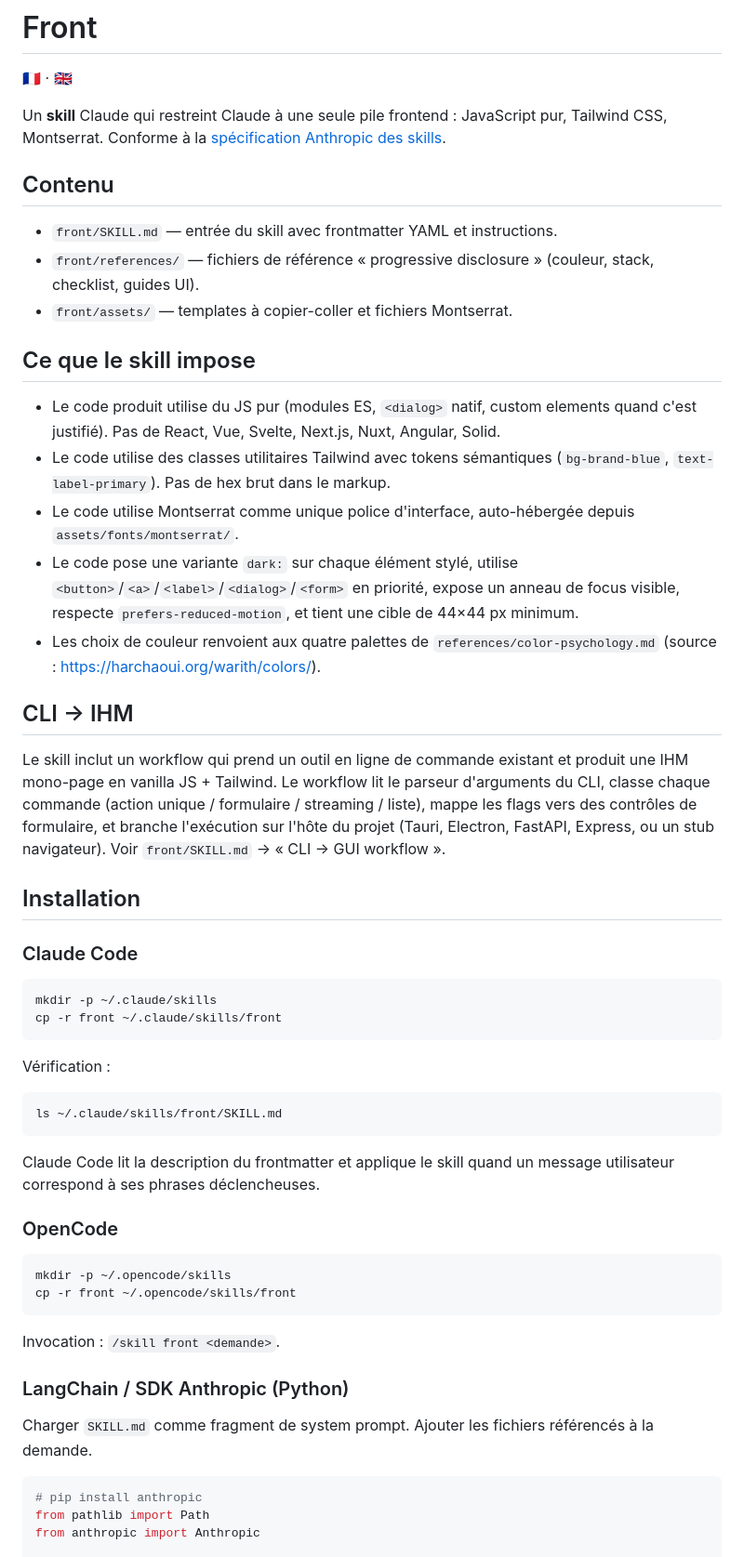
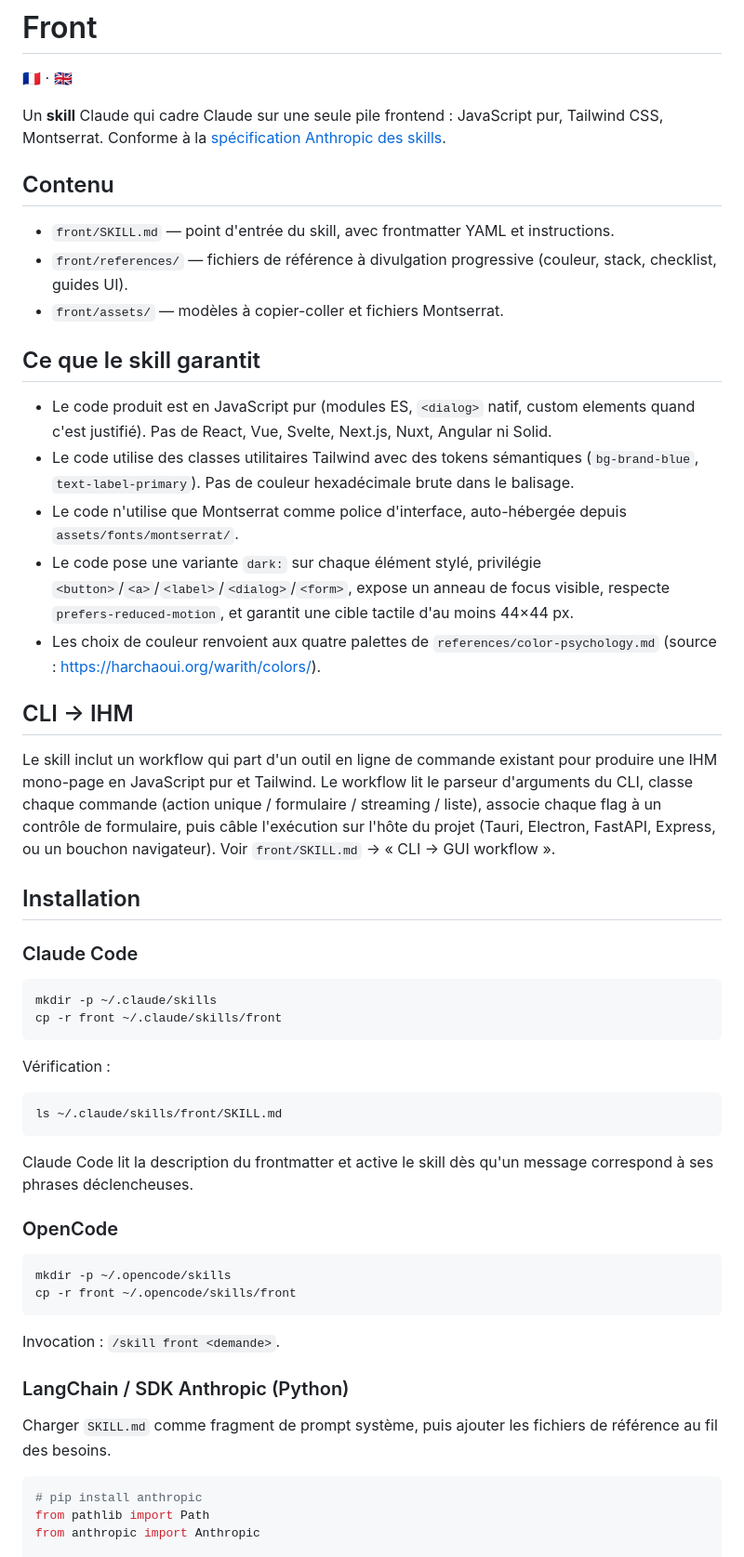
Before and after one commit to warith-harchaoui/front, a Markdown page: LISEZMOI.md, the part around one of its changes. Shown at 93% size. GitHub-like rendering.

Commit message:
docs: refactor LISEZMOI.md for improved terminology, clarity, and formatting

````diff
--- a/LISEZMOI.md
+++ b/LISEZMOI.md
@@ -3,25 +3,25 @@
 [🇫🇷](LISEZMOI.md) · [🇬🇧](README.md)
 
 
-Un **skill** Claude qui restreint Claude à une seule pile frontend : JavaScript pur, Tailwind CSS, Montserrat. Conforme à la [spécification Anthropic des skills](https://resources.anthropic.com/hubfs/The-Complete-Guide-to-Building-Skill-for-Claude.pdf).
+Un **skill** Claude qui cadre Claude sur une seule pile frontend : JavaScript pur, Tailwind CSS, Montserrat. Conforme à la [spécification Anthropic des skills](https://resources.anthropic.com/hubfs/The-Complete-Guide-to-Building-Skill-for-Claude.pdf).
 
 ## Contenu
 
-- `front/SKILL.md` — entrée du skill avec frontmatter YAML et instructions.
-- `front/references/` — fichiers de référence « progressive disclosure » (couleur, stack, checklist, guides UI).
-- `front/assets/` — templates à copier-coller et fichiers Montserrat.
+- `front/SKILL.md` — point d'entrée du skill, avec frontmatter YAML et instructions.
+- `front/references/` — fichiers de référence à divulgation progressive (couleur, stack, checklist, guides UI).
+- `front/assets/` — modèles à copier-coller et fichiers Montserrat.
 
-## Ce que le skill impose
+## Ce que le skill garantit
 
-- Le code produit utilise du JS pur (modules ES, `<dialog>` natif, custom elements quand c'est justifié). Pas de React, Vue, Svelte, Next.js, Nuxt, Angular, Solid.
-- Le code utilise des classes utilitaires Tailwind avec tokens sémantiques (`bg-brand-blue`, `text-label-primary`). Pas de hex brut dans le markup.
-- Le code utilise Montserrat comme unique police d'interface, auto-hébergée depuis `assets/fonts/montserrat/`.
-- Le code pose une variante `dark:` sur chaque élément stylé, utilise `<button>`/`<a>`/`<label>`/`<dialog>`/`<form>` en priorité, expose un anneau de focus visible, respecte `prefers-reduced-motion`, et tient une cible de 44×44 px minimum.
+- Le code produit est en JavaScript pur (modules ES, `<dialog>` natif, custom elements quand c'est justifié). Pas de React, Vue, Svelte, Next.js, Nuxt, Angular ni Solid.
+- Le code utilise des classes utilitaires Tailwind avec des tokens sémantiques (`bg-brand-blue`, `text-label-primary`). Pas de couleur hexadécimale brute dans le balisage.
+- Le code n'utilise que Montserrat comme police d'interface, auto-hébergée depuis `assets/fonts/montserrat/`.
+- Le code pose une variante `dark:` sur chaque élément stylé, privilégie `<button>`/`<a>`/`<label>`/`<dialog>`/`<form>`, expose un anneau de focus visible, respecte `prefers-reduced-motion`, et garantit une cible tactile d'au moins 44×44 px.
 - Les choix de couleur renvoient aux quatre palettes de `references/color-psychology.md` (source : <https://harchaoui.org/warith/colors/>).
 
 ## CLI → IHM
 
-Le skill inclut un workflow qui prend un outil en ligne de commande existant et produit une IHM mono-page en vanilla JS + Tailwind. Le workflow lit le parseur d'arguments du CLI, classe chaque commande (action unique / formulaire / streaming / liste), mappe les flags vers des contrôles de formulaire, et branche l'exécution sur l'hôte du projet (Tauri, Electron, FastAPI, Express, ou un stub navigateur). Voir `front/SKILL.md` → « CLI → GUI workflow ».
+Le skill inclut un workflow qui part d'un outil en ligne de commande existant pour produire une IHM mono-page en JavaScript pur et Tailwind. Le workflow lit le parseur d'arguments du CLI, classe chaque commande (action unique / formulaire / streaming / liste), associe chaque flag à un contrôle de formulaire, puis câble l'exécution sur l'hôte du projet (Tauri, Electron, FastAPI, Express, ou un bouchon navigateur). Voir `front/SKILL.md` → « CLI → GUI workflow ».
 
 ## Installation
 
@@ -38,7 +38,7 @@ Vérification :
 ls ~/.claude/skills/front/SKILL.md
 ```
 
-Claude Code lit la description du frontmatter et applique le skill quand un message utilisateur correspond à ses phrases déclencheuses.
+Claude Code lit la description du frontmatter et active le skill dès qu'un message correspond à ses phrases déclencheuses.
 
 ### OpenCode
 
@@ -51,7 +51,7 @@ Invocation : `/skill front <demande>`.
 
 ### LangChain / SDK Anthropic (Python)
 
-Charger `SKILL.md` comme fragment de system prompt. Ajouter les fichiers référencés à la demande.
+Charger `SKILL.md` comme fragment de prompt système, puis ajouter les fichiers de référence au fil des besoins.
 
 ```python
 # pip install anthropic
````
Also changed, not shown: other parts of LISEZMOI.md (+9 -9 lines).
